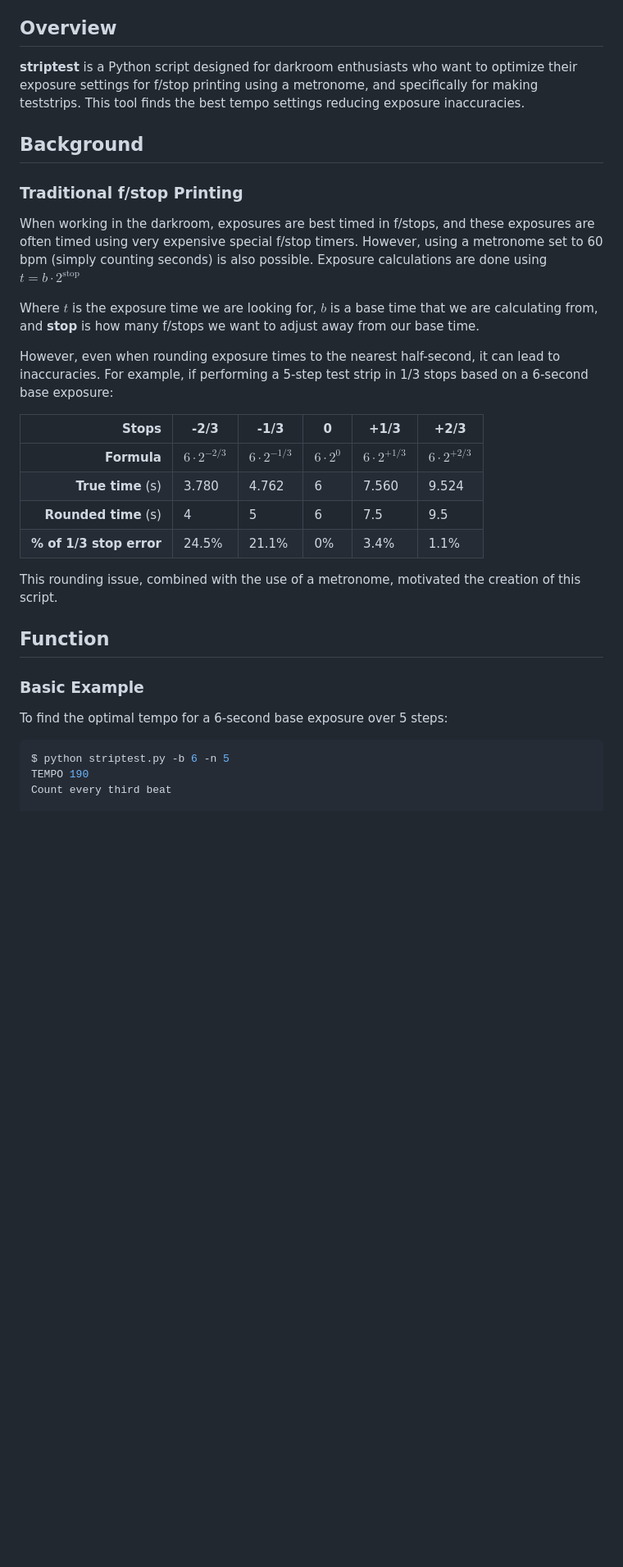
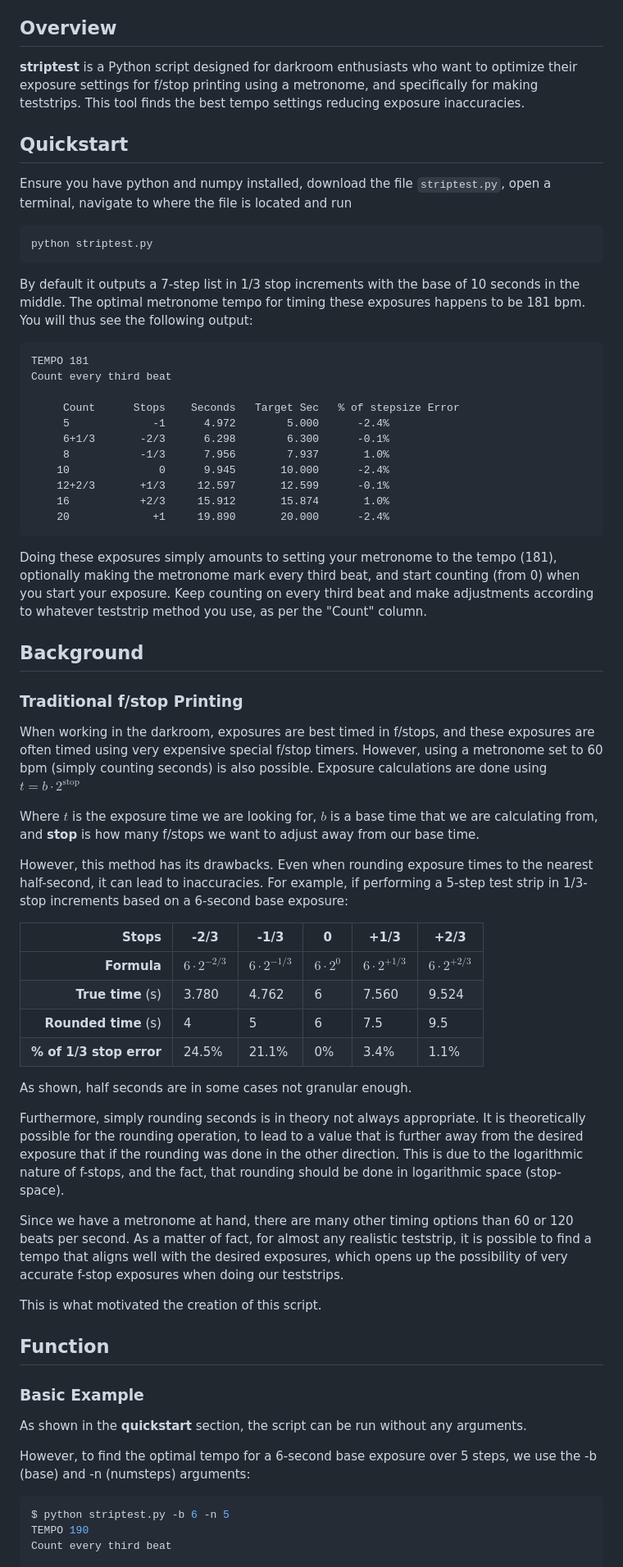
Before and after one commit to BinFlush/striptest, a Markdown page: README.md, the part around the change. Shown: that part at 82% size. Rendered like a GitHub page; blank space fills up the shorter version.

Commit message:
added quickstart

````diff
--- a/README.md
+++ b/README.md
@@ -3,6 +3,26 @@ A small script to find optimal tempo settings for f/stop printing with a metrono
 ## Overview
 **striptest** is a Python script designed for darkroom enthusiasts who want to optimize their exposure settings for f/stop printing using a metronome, and specifically for making teststrips. This tool finds the best tempo settings reducing exposure inaccuracies.
 
+## Quickstart
+Ensure you have python and numpy installed, download the file `striptest.py`, open a terminal, navigate to where the file is located and run
+```
+python striptest.py
+```
+By default it outputs a 7-step list in 1/3 stop increments with the base of 10 seconds in the middle. The optimal metronome tempo for timing these exposures happens to be 181 bpm. You will thus see the following output:
+```
+TEMPO 181
+Count every third beat
+
+     Count      Stops    Seconds   Target Sec   % of stepsize Error
+     5             -1      4.972        5.000      -2.4%
+     6+1/3       -2/3      6.298        6.300      -0.1%
+     8           -1/3      7.956        7.937       1.0%
+    10              0      9.945       10.000      -2.4%
+    12+2/3       +1/3     12.597       12.599      -0.1%
+    16           +2/3     15.912       15.874       1.0%
+    20             +1     19.890       20.000      -2.4%
+```
+Doing these exposures simply amounts to setting your metronome to the tempo (181), optionally making the metronome mark every third beat, and start counting (from 0) when you start your exposure. Keep counting on every third beat and make adjustments according to whatever teststrip method you use, as per the "Count" column.
 ## Background
 
 ### Traditional f/stop Printing
@@ -10,7 +30,7 @@ When working in the darkroom, exposures are best timed in f/stops, and these exp
 
 Where $t$ is the exposure time we are looking for, $b$ is a base time that we are calculating from, and **stop** is how many f/stops we want to adjust away from our base time.
 
-However, even when rounding exposure times to the nearest half-second, it can lead to inaccuracies. For example, if performing a 5-step test strip in 1/3 stops based on a 6-second base exposure:
+However, this method has its drawbacks. Even when rounding exposure times to the nearest half-second, it can lead to inaccuracies. For example, if performing a 5-step test strip in 1/3-stop increments based on a 6-second base exposure:
 
 | **Stops** | -2/3   | -1/3   | 0   |   +1/3|    +2/3   |
 |-------:|--------|----------|----------|---------|-------------|
@@ -19,12 +39,20 @@ However, even when rounding exposure times to the nearest half-second, it can le
 | **Rounded time** (s)| 4  | 5   | 6   | 7.5| 9.5 |
 |**% of 1/3 stop error**| 24.5%| 21.1%|0%|3.4%| 1.1%|
 
-This rounding issue, combined with the use of a metronome, motivated the creation of this script.
+As shown, half seconds are in some cases not granular enough.
+
+Furthermore, simply rounding seconds is in theory not always appropriate. It is theoretically possible for the rounding operation, to lead to a value that is further away from the desired exposure that if the rounding was done in the other direction. This is due to the logarithmic nature of f-stops, and the fact, that rounding should be done in logarithmic space (stop-space).
+
+Since we have a metronome at hand, there are many other timing options than 60 or 120 beats per second. As a matter of fact, for almost any realistic teststrip, it is possible to find a tempo that aligns well with the desired exposures, which opens up the possibility of very accurate f-stop exposures when doing our teststrips.
+
+This is what motivated the creation of this script.
 
 ## Function
 
 ### Basic Example
-To find the optimal tempo for a 6-second base exposure over 5 steps:
+As shown in the **quickstart** section, the script can be run without any arguments.
+
+However, to find the optimal tempo for a 6-second base exposure over 5 steps, we use the -b (base) and -n (numsteps) arguments:
 ```bash
 $ python striptest.py -b 6 -n 5
 TEMPO 190
````
